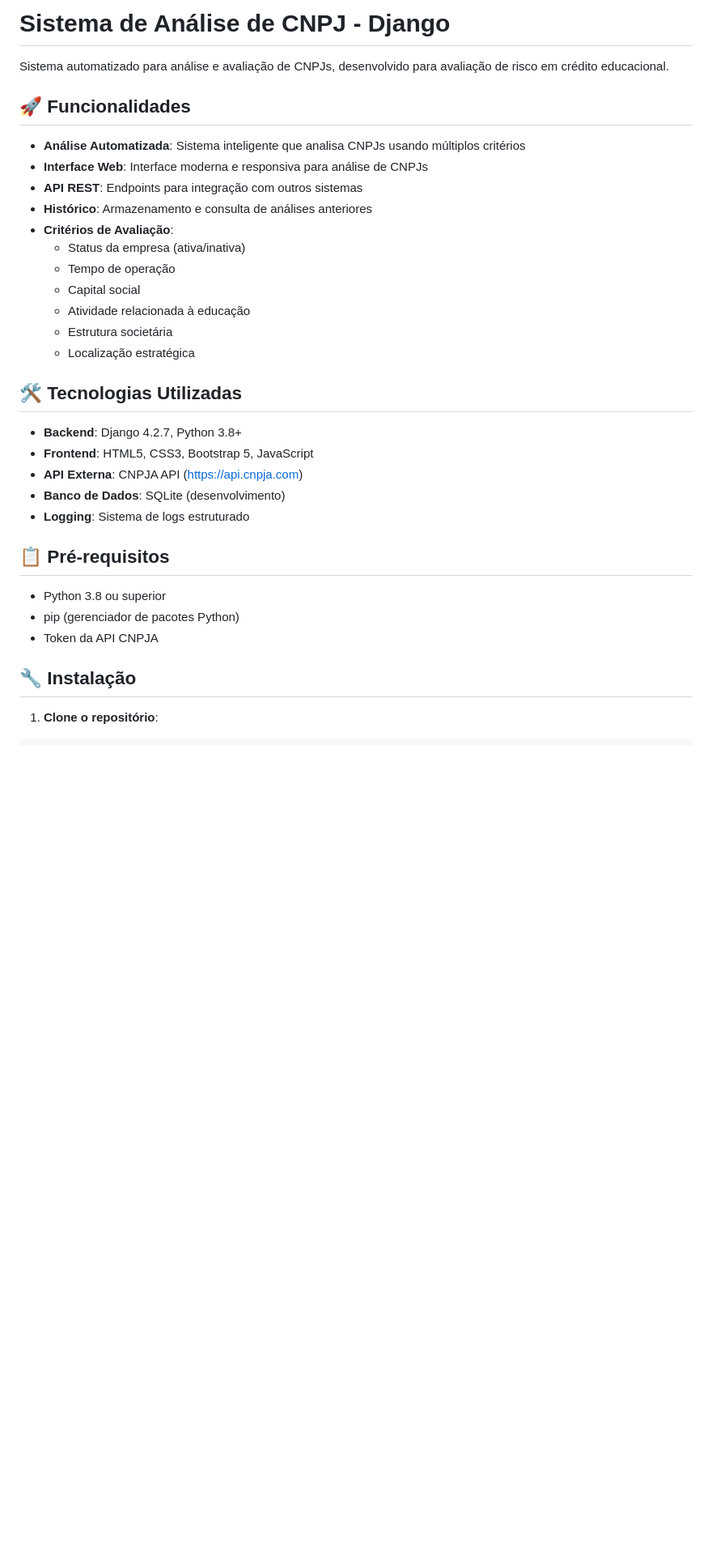
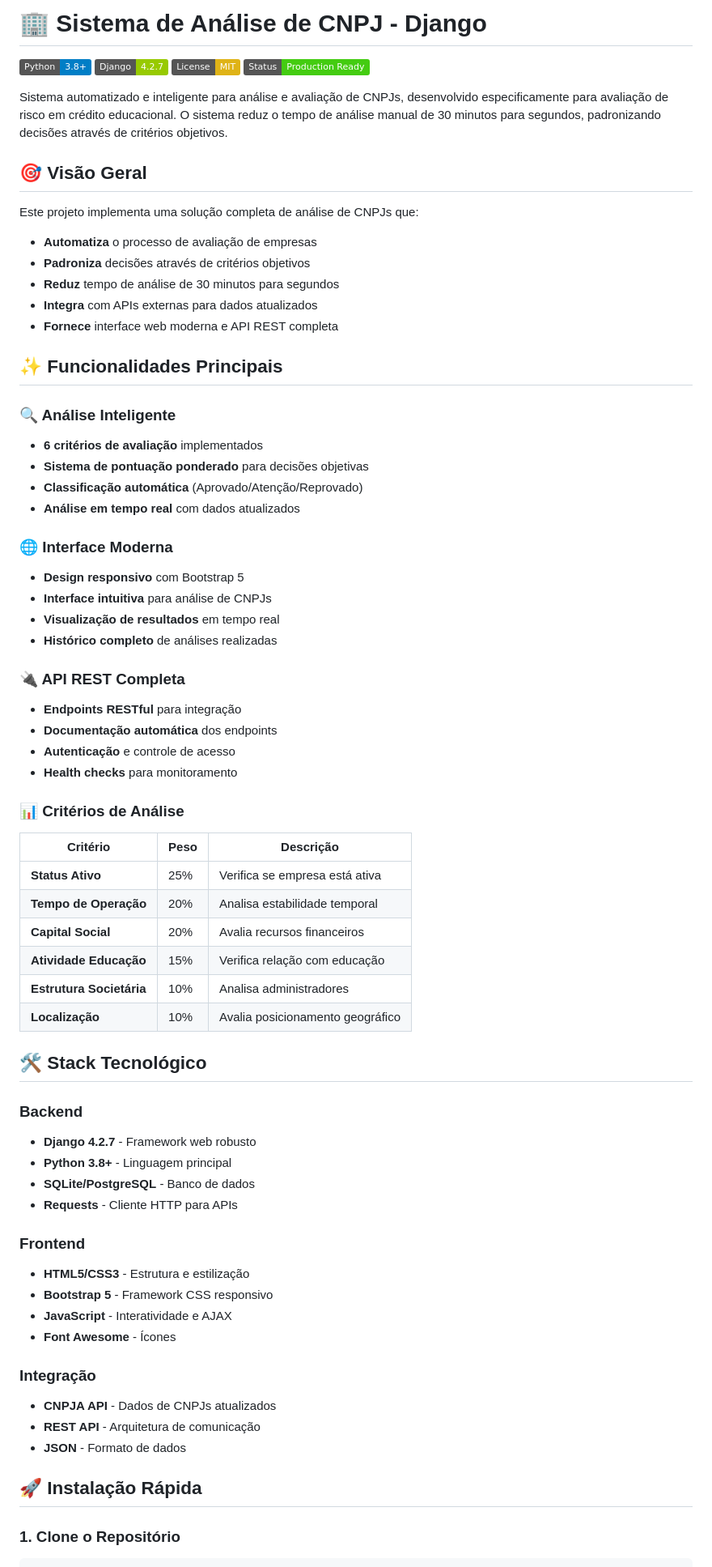
Before and after one commit to samuel-mota-data/CNPJA_DJANGO, a Markdown page: README.md, the part around one of its changes. Shown at 81% size. GitHub-like rendering; badges without logos; blank space fills up the shorter version.

````diff
--- a/README.md
+++ b/README.md
@@ -1,36 +1,73 @@
-# Sistema de Análise de CNPJ - Django
+# 🏢 Sistema de Análise de CNPJ - Django
 
-Sistema automatizado para análise e avaliação de CNPJs, desenvolvido para avaliação de risco em crédito educacional.
+[![Python](https://img.shields.io/badge/Python-3.8+-blue.svg)](https://python.org)
+[![Django](https://img.shields.io/badge/Django-4.2.7-green.svg)](https://djangoproject.com)
+[![License](https://img.shields.io/badge/License-MIT-yellow.svg)](LICENSE)
+[![Status](https://img.shields.io/badge/Status-Production%20Ready-brightgreen.svg)]()
 
-## 🚀 Funcionalidades
+Sistema automatizado e inteligente para análise e avaliação de CNPJs, desenvolvido especificamente para avaliação de risco em crédito educacional. O sistema reduz o tempo de análise manual de 30 minutos para segundos, padronizando decisões através de critérios objetivos.
 
-- **Análise Automatizada**: Sistema inteligente que analisa CNPJs usando múltiplos critérios
-- **Interface Web**: Interface moderna e responsiva para análise de CNPJs
-- **API REST**: Endpoints para integração com outros sistemas
-- **Histórico**: Armazenamento e consulta de análises anteriores
-- **Critérios de Avaliação**:
-  - Status da empresa (ativa/inativa)
-  - Tempo de operação
-  - Capital social
-  - Atividade relacionada à educação
-  - Estrutura societária
-  - Localização estratégica
+## 🎯 Visão Geral
 
-## 🛠️ Tecnologias Utilizadas
+Este projeto implementa uma solução completa de análise de CNPJs que:
 
-- **Backend**: Django 4.2.7, Python 3.8+
-- **Frontend**: HTML5, CSS3, Bootstrap 5, JavaScript
-- **API Externa**: CNPJA API (https://api.cnpja.com)
-- **Banco de Dados**: SQLite (desenvolvimento)
-- **Logging**: Sistema de logs estruturado
+- **Automatiza** o processo de avaliação de empresas
+- **Padroniza** decisões através de critérios objetivos
+- **Reduz** tempo de análise de 30 minutos para segundos
+- **Integra** com APIs externas para dados atualizados
+- **Fornece** interface web moderna e API REST completa
 
-## 📋 Pré-requisitos
+## ✨ Funcionalidades Principais
 
-- Python 3.8 ou superior
-- pip (gerenciador de pacotes Python)
-- Token da API CNPJA
+### 🔍 Análise Inteligente
+- **6 critérios de avaliação** implementados
+- **Sistema de pontuação ponderado** para decisões objetivas
+- **Classificação automática** (Aprovado/Atenção/Reprovado)
+- **Análise em tempo real** com dados atualizados
 
-## 🔧 Instalação
+### 🌐 Interface Moderna
+- **Design responsivo** com Bootstrap 5
+- **Interface intuitiva** para análise de CNPJs
+- **Visualização de resultados** em tempo real
+- **Histórico completo** de análises realizadas
 
-1. **Clone o repositório**:
+### 🔌 API REST Completa
+- **Endpoints RESTful** para integração
+- **Documentação automática** dos endpoints
+- **Autenticação** e controle de acesso
+- **Health checks** para monitoramento
+
+### 📊 Critérios de Análise
+
+| Critério | Peso | Descrição |
+|----------|------|-----------|
+| **Status Ativo** | 25% | Verifica se empresa está ativa |
+| **Tempo de Operação** | 20% | Analisa estabilidade temporal |
+| **Capital Social** | 20% | Avalia recursos financeiros |
+| **Atividade Educação** | 15% | Verifica relação com educação |
+| **Estrutura Societária** | 10% | Analisa administradores |
+| **Localização** | 10% | Avalia posicionamento geográfico |
+
+## 🛠️ Stack Tecnológico
+
+### Backend
+- **Django 4.2.7** - Framework web robusto
+- **Python 3.8+** - Linguagem principal
+- **SQLite/PostgreSQL** - Banco de dados
+- **Requests** - Cliente HTTP para APIs
+
+### Frontend
+- **HTML5/CSS3** - Estrutura e estilização
+- **Bootstrap 5** - Framework CSS responsivo
+- **JavaScript** - Interatividade e AJAX
+- **Font Awesome** - Ícones
+
+### Integração
+- **CNPJA API** - Dados de CNPJs atualizados
+- **REST API** - Arquitetura de comunicação
+- **JSON** - Formato de dados
+
+## 🚀 Instalação Rápida
+
+### 1. Clone o Repositório
 ```bash
````
Also changed, not shown: other parts of README.md (+216 -177 lines).
